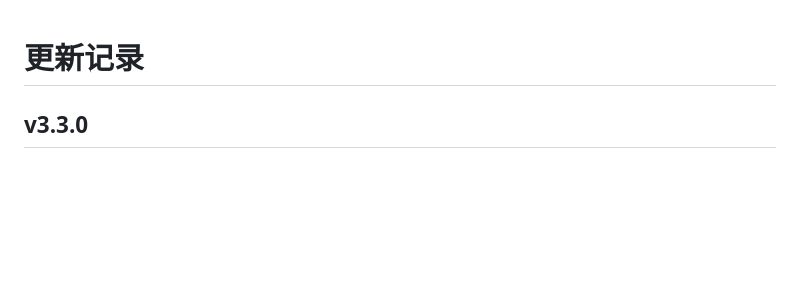
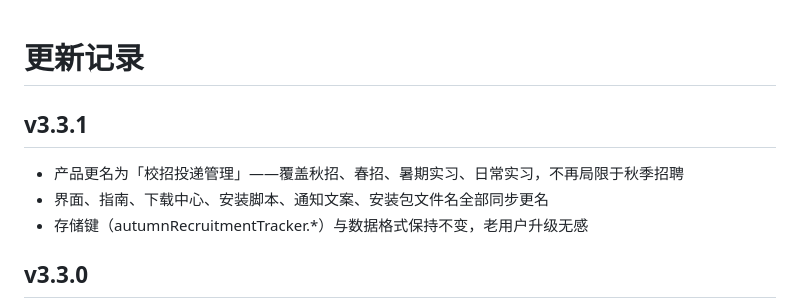
Before and after one commit to Tian-Zhen-Yin/campus-recruitment-tracker, a Markdown page: CHANGELOG.md, the part around the change. GitHub-like rendering; blank space fills up the shorter version.

Commit message:
docs: CHANGELOG 补 v3.3.1 更名条目

```diff
--- a/CHANGELOG.md
+++ b/CHANGELOG.md
@@ -1,4 +1,10 @@
 # 更新记录
+
+## v3.3.1
+
+- 产品更名为「校招投递管理」——覆盖秋招、春招、暑期实习、日常实习，不再局限于秋季招聘
+- 界面、指南、下载中心、安装脚本、通知文案、安装包文件名全部同步更名
+- 存储键（autumnRecruitmentTracker.*）与数据格式保持不变，老用户升级无感
 
 ## v3.3.0
 
```
